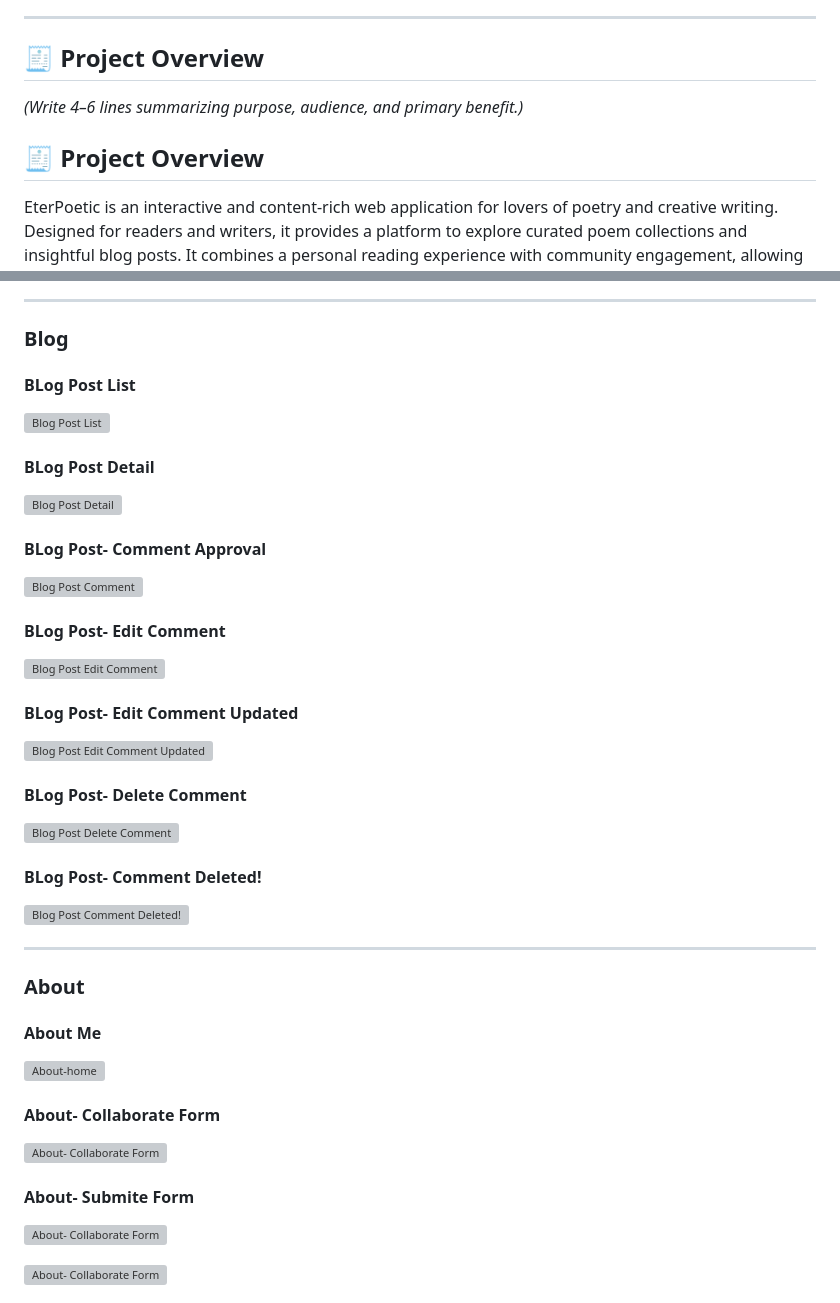
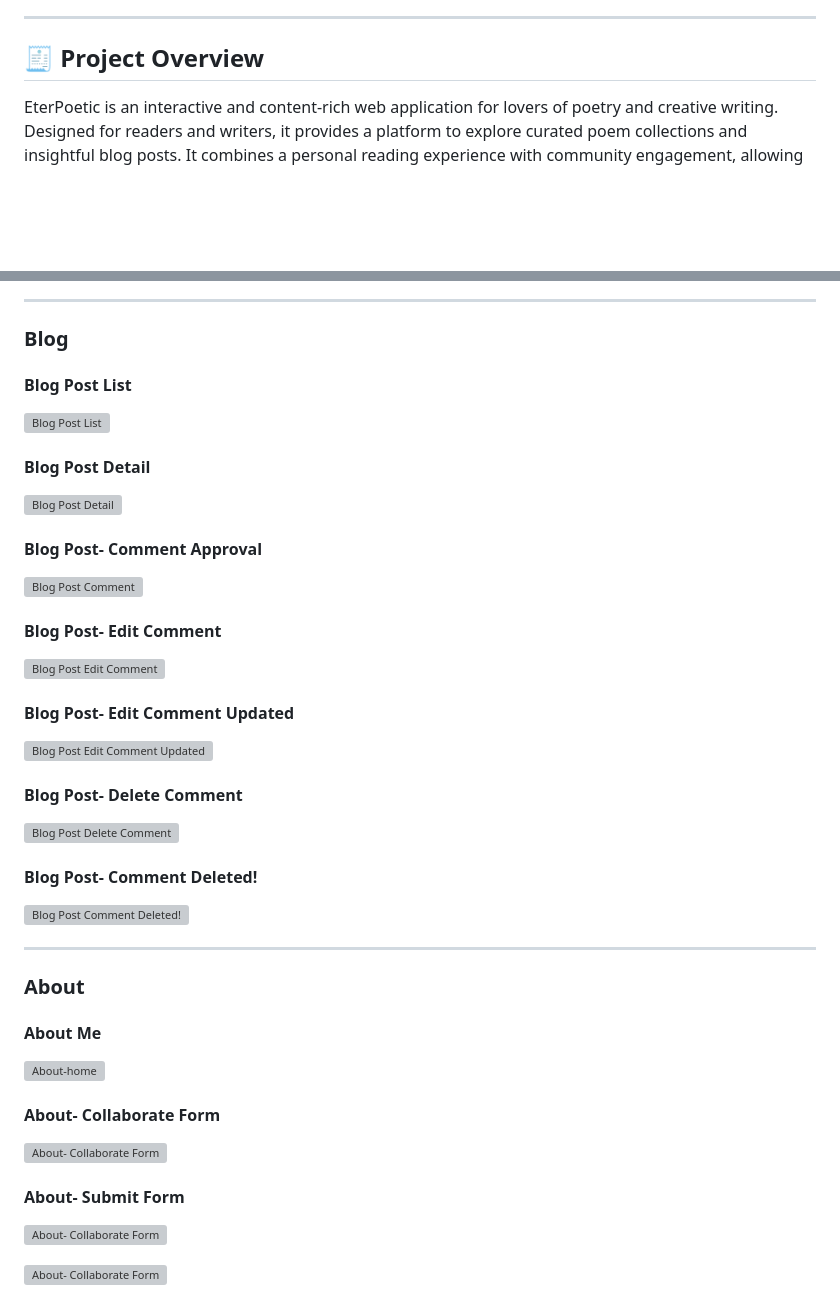
Before and after one commit to cynthiapinedoh79/p4_eterpoetic, a Markdown page: README.md, 2 parts joined by grey strips. GitHub-like rendering; blank space fills up the shorter version; grey boxes are pictures that could not be loaded.

Commit message:
Fix: eliminate typos on Readme

```diff
--- a/README.md
+++ b/README.md
@@ -70,9 +70,6 @@ Key Features:
 ---
 
 ## 🧾 Project Overview
-*(Write 4–6 lines summarizing purpose, audience, and primary benefit.)*
-
-## 🧾 Project Overview
 EterPoetic is an interactive and content-rich web application for lovers of poetry and creative writing. Designed for readers and writers, it provides a platform to explore curated poem collections and insightful blog posts. It combines a personal reading experience with community engagement, allowing registered users to favorite poems, comment on articles, and connect with the team.
 
 **Core Technologies**
@@ -278,37 +275,37 @@ This section is for high-quality images that showcase the aesthetic design and k
 
 ### Blog
 
-#### BLog Post List
+#### Blog Post List
 
 ![Blog Post List](static/images/readme/screenshots/blog/blog.png)
 
 
-#### BLog Post Detail
+#### Blog Post Detail
 
 ![Blog Post Detail](static/images/readme/screenshots/blog/blog1.png)
 
 
-#### BLog Post- Comment Approval
+#### Blog Post- Comment Approval
 
 ![Blog Post Comment](static/images/readme/screenshots/blog/blog2.png)
 
 
-#### BLog Post- Edit Comment
+#### Blog Post- Edit Comment
 
 ![Blog Post Edit Comment](static/images/readme/screenshots/blog/blog3.png)
 
 
-#### BLog Post- Edit Comment Updated
+#### Blog Post- Edit Comment Updated
 
 ![Blog Post Edit Comment Updated](static/images/readme/screenshots/blog/blog4.png)
 
 
-#### BLog Post- Delete Comment
+#### Blog Post- Delete Comment
 
 ![Blog Post Delete Comment](static/images/readme/screenshots/blog/blog5.png)
 
 
-#### BLog Post- Comment Deleted!
+#### Blog Post- Comment Deleted!
 
 ![Blog Post Comment Deleted!](static/images/readme/screenshots/blog/blog6.png)
 
@@ -327,7 +324,7 @@ This section is for high-quality images that showcase the aesthetic design and k
 ![About- Collaborate Form](static/images/readme/screenshots/about/about1.png)
 
 
-#### About- Submite Form
+#### About- Submit Form
 
 ![About- Collaborate Form](static/images/readme/screenshots/about/about2.png)
 
```
